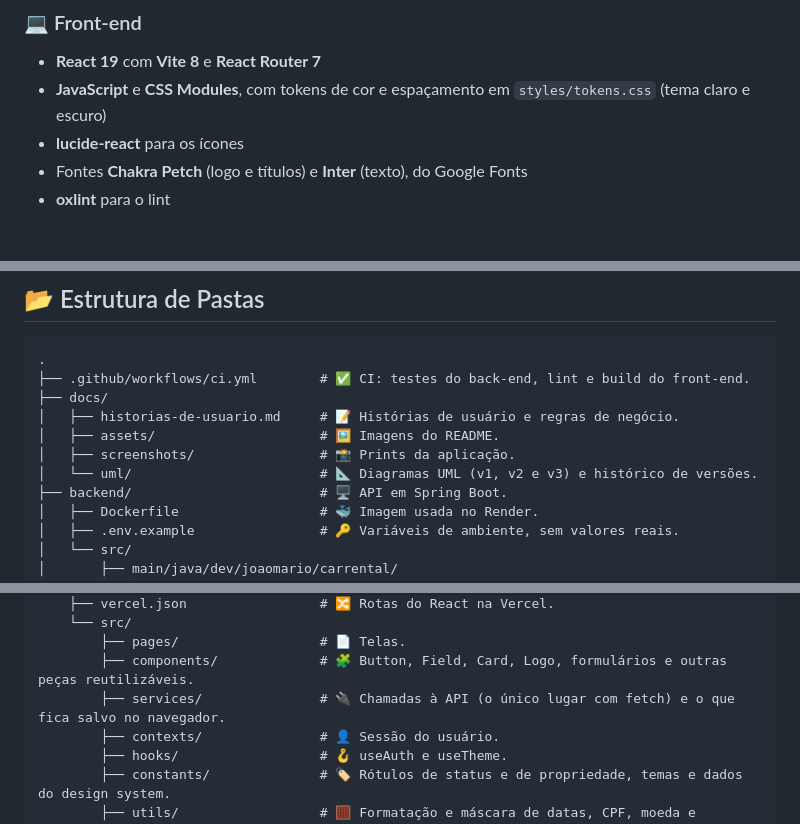
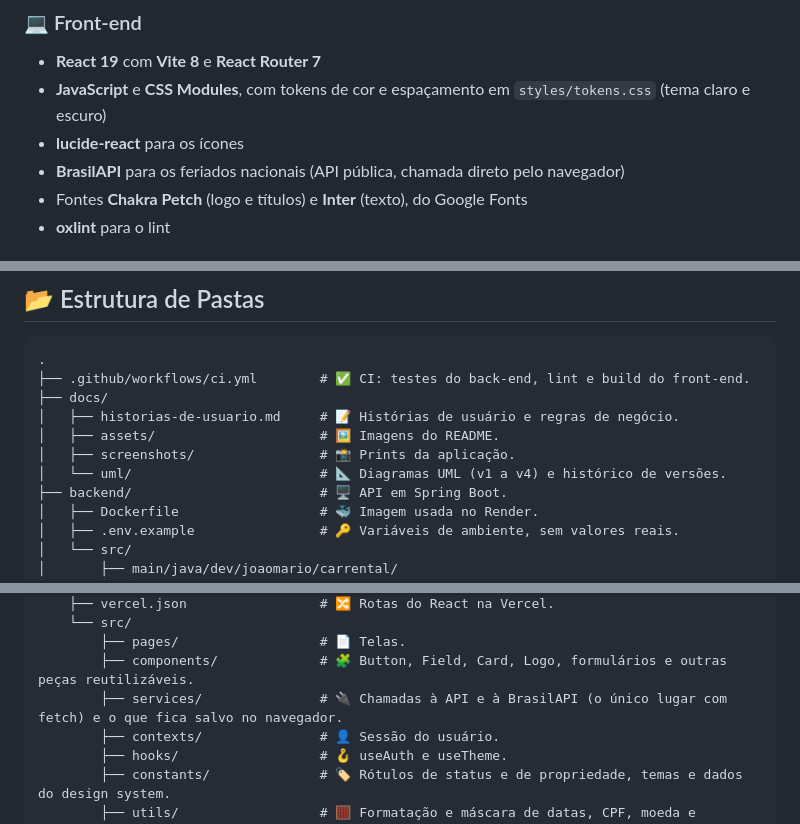
Before and after one commit to joaom-abreu/car-rental-system, a Markdown page: README.md, 3 parts joined by grey strips. GitHub-like rendering.

```diff
--- a/README.md
+++ b/README.md
@@ -103,6 +104,7 @@ Os status do pedido são: **Em análise**, **Aprovado**, **Reprovado**, **Cancel
 - **React 19** com **Vite 8** e **React Router 7**
 - **JavaScript** e **CSS Modules**, com tokens de cor e espaçamento em `styles/tokens.css` (tema claro e escuro)
 - **lucide-react** para os ícones
+- **BrasilAPI** para os feriados nacionais (API pública, chamada direto pelo navegador)
 - Fontes **Chakra Petch** (logo e títulos) e **Inter** (texto), do Google Fonts
 - **oxlint** para o lint
 
@@ -265,7 +267,7 @@ Depois do primeiro deploy na Vercel, coloque a URL dela em `CORS_ALLOWED_ORIGINS
 │   ├── historias-de-usuario.md     # 📝 Histórias de usuário e regras de negócio.
 │   ├── assets/                     # 🖼️ Imagens do README.
 │   ├── screenshots/                # 📸 Prints da aplicação.
-│   └── uml/                        # 📐 Diagramas UML (v1, v2 e v3) e histórico de versões.
+│   └── uml/                        # 📐 Diagramas UML (v1 a v4) e histórico de versões.
 ├── backend/                        # 🖥️ API em Spring Boot.
 │   ├── Dockerfile                  # 🐳 Imagem usada no Render.
 │   ├── .env.example                # 🔑 Variáveis de ambiente, sem valores reais.
@@ -285,7 +287,7 @@ Depois do primeiro deploy na Vercel, coloque a URL dela em `CORS_ALLOWED_ORIGINS
     └── src/
         ├── pages/                  # 📄 Telas.
         ├── components/             # 🧩 Button, Field, Card, Logo, formulários e outras peças reutilizáveis.
-        ├── services/               # 🔌 Chamadas à API (o único lugar com fetch) e o que fica salvo no navegador.
+        ├── services/               # 🔌 Chamadas à API e à BrasilAPI (o único lugar com fetch) e o que fica salvo no navegador.
         ├── contexts/               # 👤 Sessão do usuário.
         ├── hooks/                  # 🪝 useAuth e useTheme.
         ├── constants/              # 🏷️ Rótulos de status e de propriedade, temas e dados do design system.
```
Also changed, not shown: other parts of README.md (+8 -6 lines), docs/uml/README.md (+10 -0 lines), docs/uml/v4/pacotes.png (added), 7 other files.
